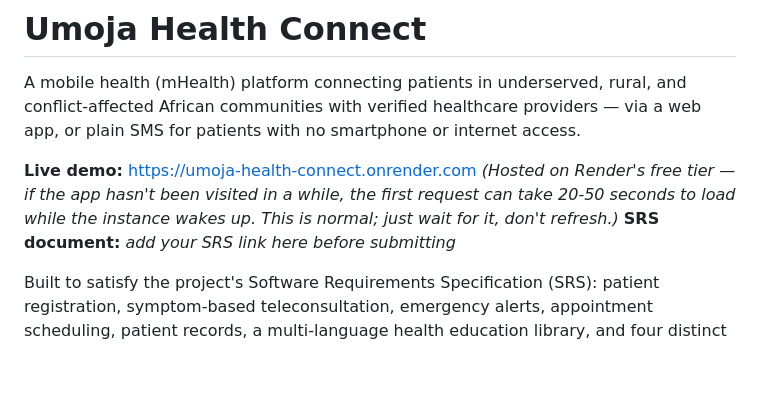
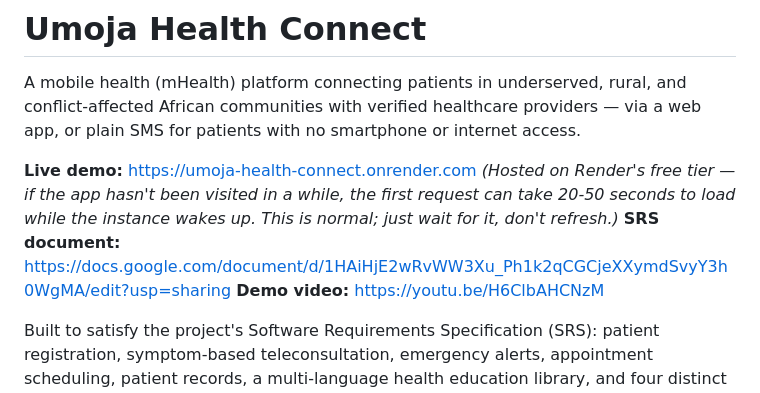
Before and after one commit to Bior-Majok/umoja-health-connect, a Markdown page: README.md, the part around the change. Rendered like a GitHub page; blank space fills up the shorter version.

Commit message:
Add SRS and demo video links to README

```diff
--- a/README.md
+++ b/README.md
@@ -8,7 +8,8 @@ app, or plain SMS for patients with no smartphone or internet access.
 *(Hosted on Render's free tier — if the app hasn't been visited in a while, the first
 request can take 20-50 seconds to load while the instance wakes up. This is normal;
 just wait for it, don't refresh.)*
-**SRS document:** _add your SRS link here before submitting_
+**SRS document:** https://docs.google.com/document/d/1HAiHjE2wRvWW3Xu_Ph1k2qCGCjeXXymdSvyY3h0WgMA/edit?usp=sharing
+**Demo video:** https://youtu.be/H6ClbAHCNzM
 
 Built to satisfy the project's Software Requirements Specification (SRS): patient
 registration, symptom-based teleconsultation, emergency alerts, appointment scheduling,
```
